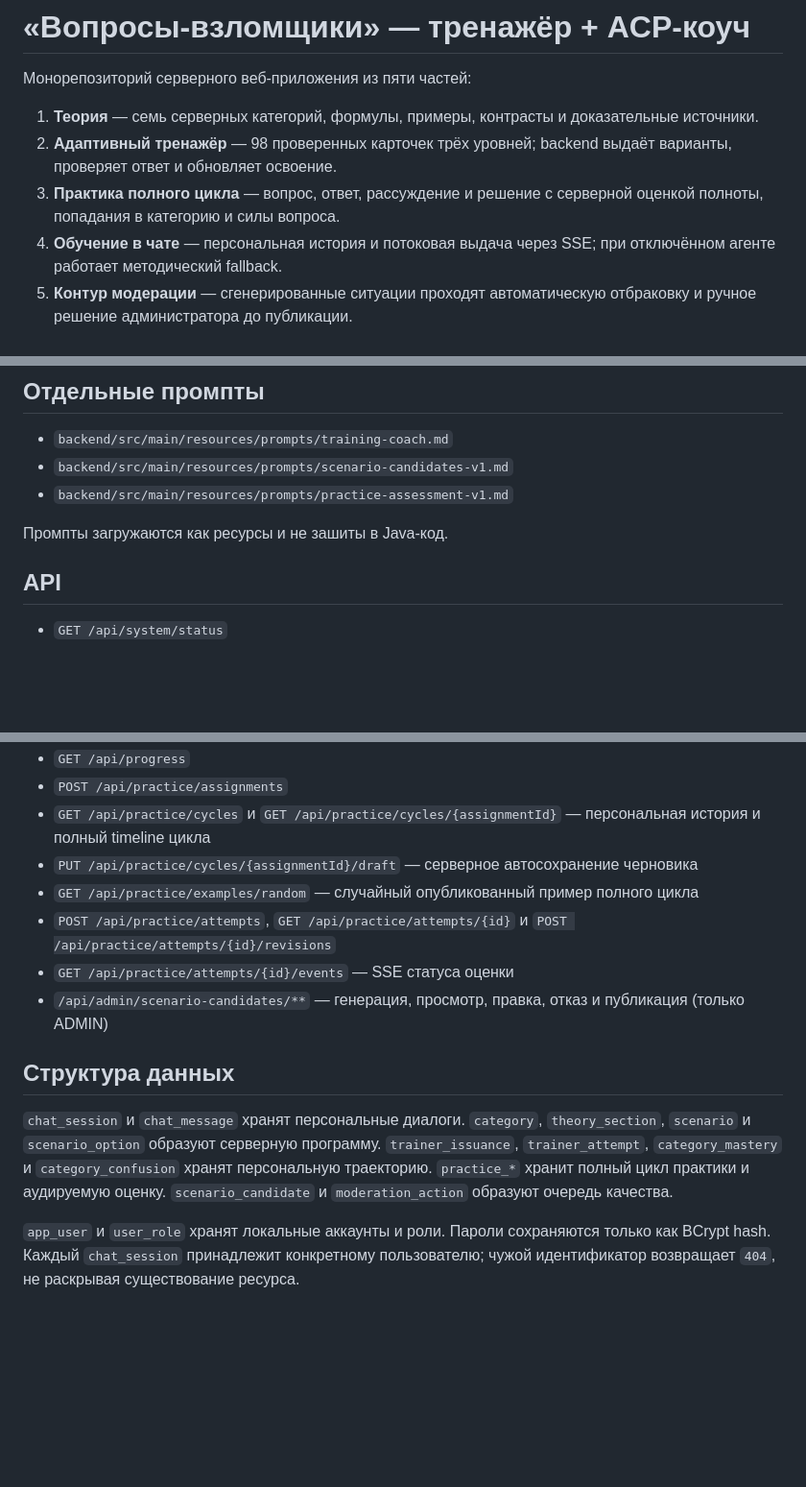
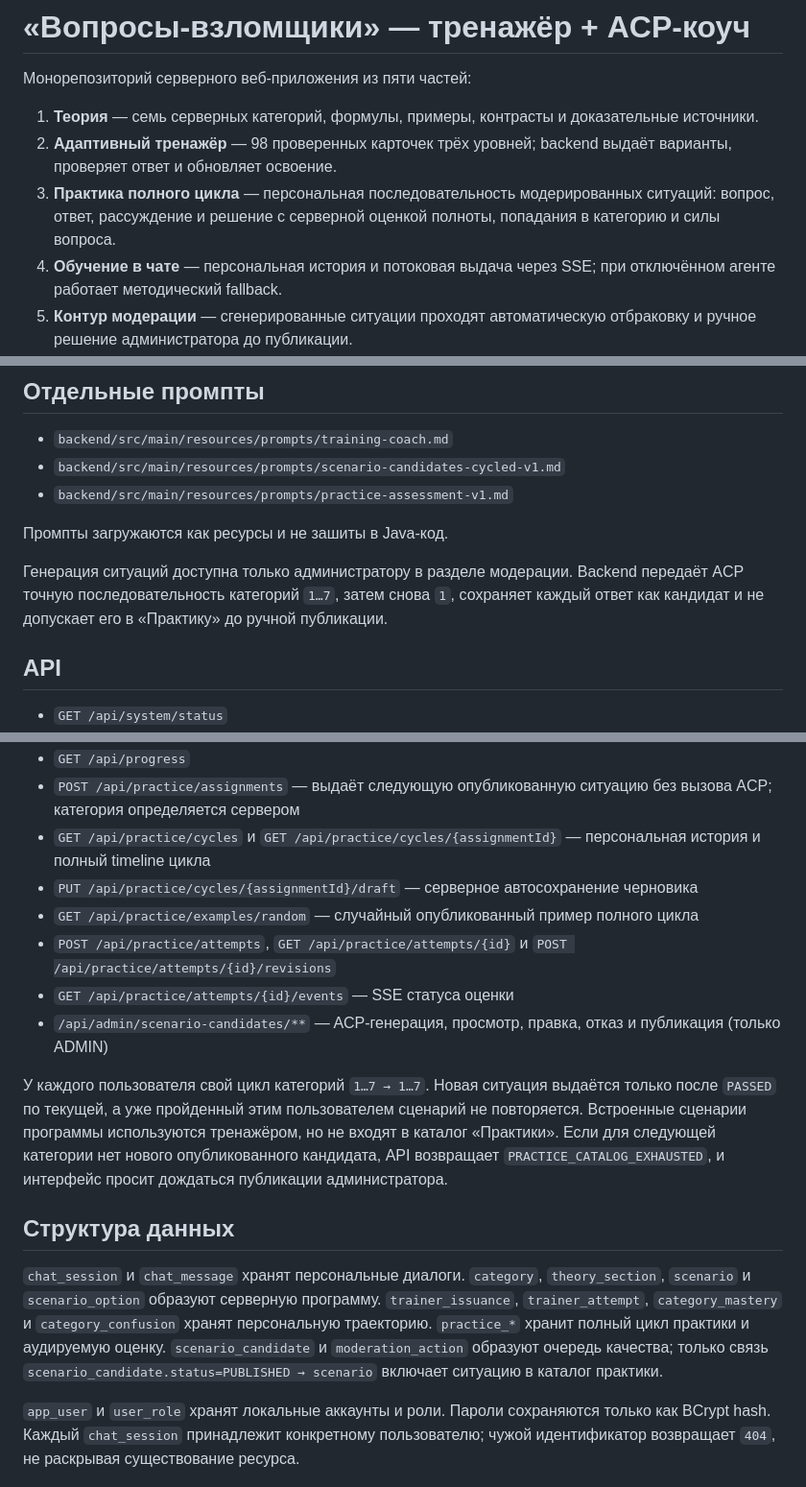
Before and after one commit to npronnikov/question-trainer, a Markdown page: README.md, 3 parts joined by grey strips. Shown at 96% size. Rendered like a GitHub page; blank space fills up the shorter version.

Commit message:
docs: describe moderated practice catalog

```diff
--- a/README.md
+++ b/README.md
@@ -4,7 +4,7 @@
 
 1. **Теория** — семь серверных категорий, формулы, примеры, контрасты и доказательные источники.
 2. **Адаптивный тренажёр** — 98 проверенных карточек трёх уровней; backend выдаёт варианты, проверяет ответ и обновляет освоение.
-3. **Практика полного цикла** — вопрос, ответ, рассуждение и решение с серверной оценкой полноты, попадания в категорию и силы вопроса.
+3. **Практика полного цикла** — персональная последовательность модерированных ситуаций: вопрос, ответ, рассуждение и решение с серверной оценкой полноты, попадания в категорию и силы вопроса.
 4. **Обучение в чате** — персональная история и потоковая выдача через SSE; при отключённом агенте работает методический fallback.
 5. **Контур модерации** — сгенерированные ситуации проходят автоматическую отбраковку и ручное решение администратора до публикации.
 
@@ -85,10 +85,12 @@ H2 создаёт файл `backend/data/question-hacker.mv.db`. Консоль
 ## Отдельные промпты
 
 - `backend/src/main/resources/prompts/training-coach.md`
-- `backend/src/main/resources/prompts/scenario-candidates-v1.md`
+- `backend/src/main/resources/prompts/scenario-candidates-cycled-v1.md`
 - `backend/src/main/resources/prompts/practice-assessment-v1.md`
 
 Промпты загружаются как ресурсы и не зашиты в Java-код.
+
+Генерация ситуаций доступна только администратору в разделе модерации. Backend передаёт ACP точную последовательность категорий `1…7`, затем снова `1`, сохраняет каждый ответ как кандидат и не допускает его в «Практику» до ручной публикации.
 
 ## API
 
@@ -107,17 +109,19 @@ H2 создаёт файл `backend/data/question-hacker.mv.db`. Консоль
 - `GET /api/curriculum/categories` и `GET /api/curriculum/categories/{code}`
 - `GET /api/trainer/next` и `POST /api/trainer/attempts`
 - `GET /api/progress`
-- `POST /api/practice/assignments`
+- `POST /api/practice/assignments` — выдаёт следующую опубликованную ситуацию без вызова ACP; категория определяется сервером
 - `GET /api/practice/cycles` и `GET /api/practice/cycles/{assignmentId}` — персональная история и полный timeline цикла
 - `PUT /api/practice/cycles/{assignmentId}/draft` — серверное автосохранение черновика
 - `GET /api/practice/examples/random` — случайный опубликованный пример полного цикла
 - `POST /api/practice/attempts`, `GET /api/practice/attempts/{id}` и `POST /api/practice/attempts/{id}/revisions`
 - `GET /api/practice/attempts/{id}/events` — SSE статуса оценки
-- `/api/admin/scenario-candidates/**` — генерация, просмотр, правка, отказ и публикация (только ADMIN)
+- `/api/admin/scenario-candidates/**` — ACP-генерация, просмотр, правка, отказ и публикация (только ADMIN)
+
+У каждого пользователя свой цикл категорий `1…7 → 1…7`. Новая ситуация выдаётся только после `PASSED` по текущей, а уже пройденный этим пользователем сценарий не повторяется. Встроенные сценарии программы используются тренажёром, но не входят в каталог «Практики». Если для следующей категории нет нового опубликованного кандидата, API возвращает `PRACTICE_CATALOG_EXHAUSTED`, и интерфейс просит дождаться публикации администратора.
 
 ## Структура данных
 
-`chat_session` и `chat_message` хранят персональные диалоги. `category`, `theory_section`, `scenario` и `scenario_option` образуют серверную программу. `trainer_issuance`, `trainer_attempt`, `category_mastery` и `category_confusion` хранят персональную траекторию. `practice_*` хранит полный цикл практики и аудируемую оценку. `scenario_candidate` и `moderation_action` образуют очередь качества.
+`chat_session` и `chat_message` хранят персональные диалоги. `category`, `theory_section`, `scenario` и `scenario_option` образуют серверную программу. `trainer_issuance`, `trainer_attempt`, `category_mastery` и `category_confusion` хранят персональную траекторию. `practice_*` хранит полный цикл практики и аудируемую оценку. `scenario_candidate` и `moderation_action` образуют очередь качества; только связь `scenario_candidate.status=PUBLISHED → scenario` включает ситуацию в каталог практики.
 
 `app_user` и `user_role` хранят локальные аккаунты и роли. Пароли сохраняются только как BCrypt hash. Каждый `chat_session` принадлежит конкретному пользователю; чужой идентификатор возвращает `404`, не раскрывая существование ресурса.
 
```
Also changed, not shown: docs/ARCHITECTURE.md (+52 -21 lines), 1 other file.
